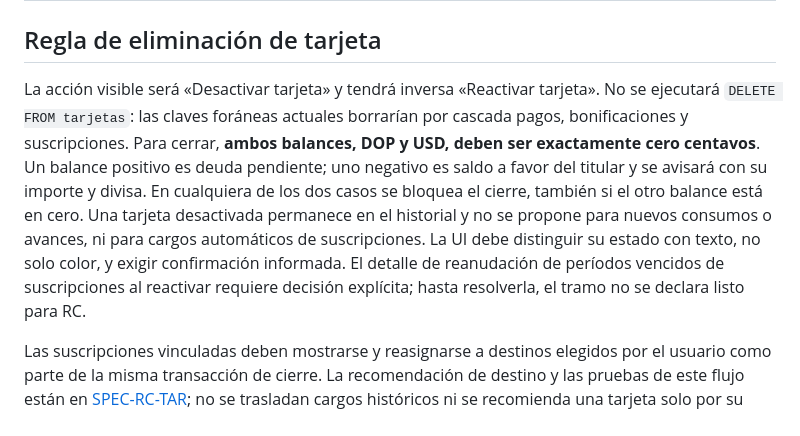
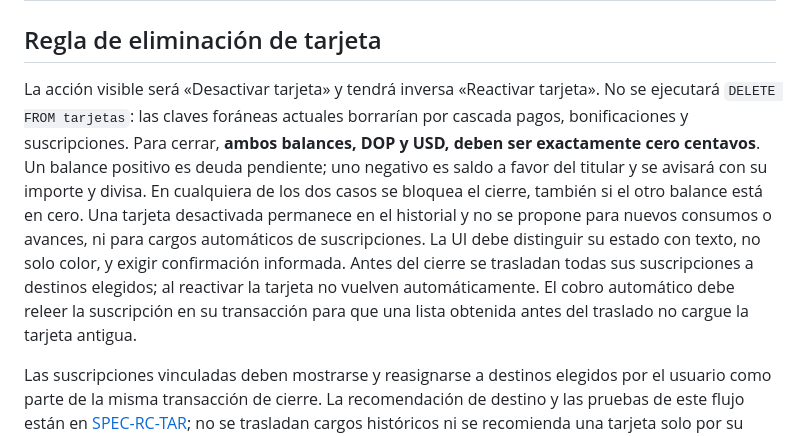
Before and after one commit to dimartz-tech/MiChelitos, a Markdown page: docs/PLAN_FUSION_SDD_RC.md, the part around the change. Rendered like a GitHub page.

```diff
--- a/docs/PLAN_FUSION_SDD_RC.md
+++ b/docs/PLAN_FUSION_SDD_RC.md
@@ -17,7 +17,7 @@ No conviene un `merge` completo de la rama SDD: allí hay un esquema SQLite nuev
 
 ## Regla de eliminación de tarjeta
 
-La acción visible será «Desactivar tarjeta» y tendrá inversa «Reactivar tarjeta». No se ejecutará `DELETE FROM tarjetas`: las claves foráneas actuales borrarían por cascada pagos, bonificaciones y suscripciones. Para cerrar, **ambos balances, DOP y USD, deben ser exactamente cero centavos**. Un balance positivo es deuda pendiente; uno negativo es saldo a favor del titular y se avisará con su importe y divisa. En cualquiera de los dos casos se bloquea el cierre, también si el otro balance está en cero. Una tarjeta desactivada permanece en el historial y no se propone para nuevos consumos o avances, ni para cargos automáticos de suscripciones. La UI debe distinguir su estado con texto, no solo color, y exigir confirmación informada. El detalle de reanudación de períodos vencidos de suscripciones al reactivar requiere decisión explícita; hasta resolverla, el tramo no se declara listo para RC.
+La acción visible será «Desactivar tarjeta» y tendrá inversa «Reactivar tarjeta». No se ejecutará `DELETE FROM tarjetas`: las claves foráneas actuales borrarían por cascada pagos, bonificaciones y suscripciones. Para cerrar, **ambos balances, DOP y USD, deben ser exactamente cero centavos**. Un balance positivo es deuda pendiente; uno negativo es saldo a favor del titular y se avisará con su importe y divisa. En cualquiera de los dos casos se bloquea el cierre, también si el otro balance está en cero. Una tarjeta desactivada permanece en el historial y no se propone para nuevos consumos o avances, ni para cargos automáticos de suscripciones. La UI debe distinguir su estado con texto, no solo color, y exigir confirmación informada. Antes del cierre se trasladan todas sus suscripciones a destinos elegidos; al reactivar la tarjeta no vuelven automáticamente. El cobro automático debe releer la suscripción en su transacción para que una lista obtenida antes del traslado no cargue la tarjeta antigua.
 
 Las suscripciones vinculadas deben mostrarse y reasignarse a destinos elegidos por el usuario como parte de la misma transacción de cierre. La recomendación de destino y las pruebas de este flujo están en [SPEC-RC-TAR](SPEC_CIERRE_TARJETA_Y_SUSCRIPCIONES.md); no se trasladan cargos históricos ni se recomienda una tarjeta solo por su fecha de corte.
 
```
Also changed, not shown: docs/SPEC_CIERRE_TARJETA_Y_SUSCRIPCIONES.md (+22 -3 lines).
